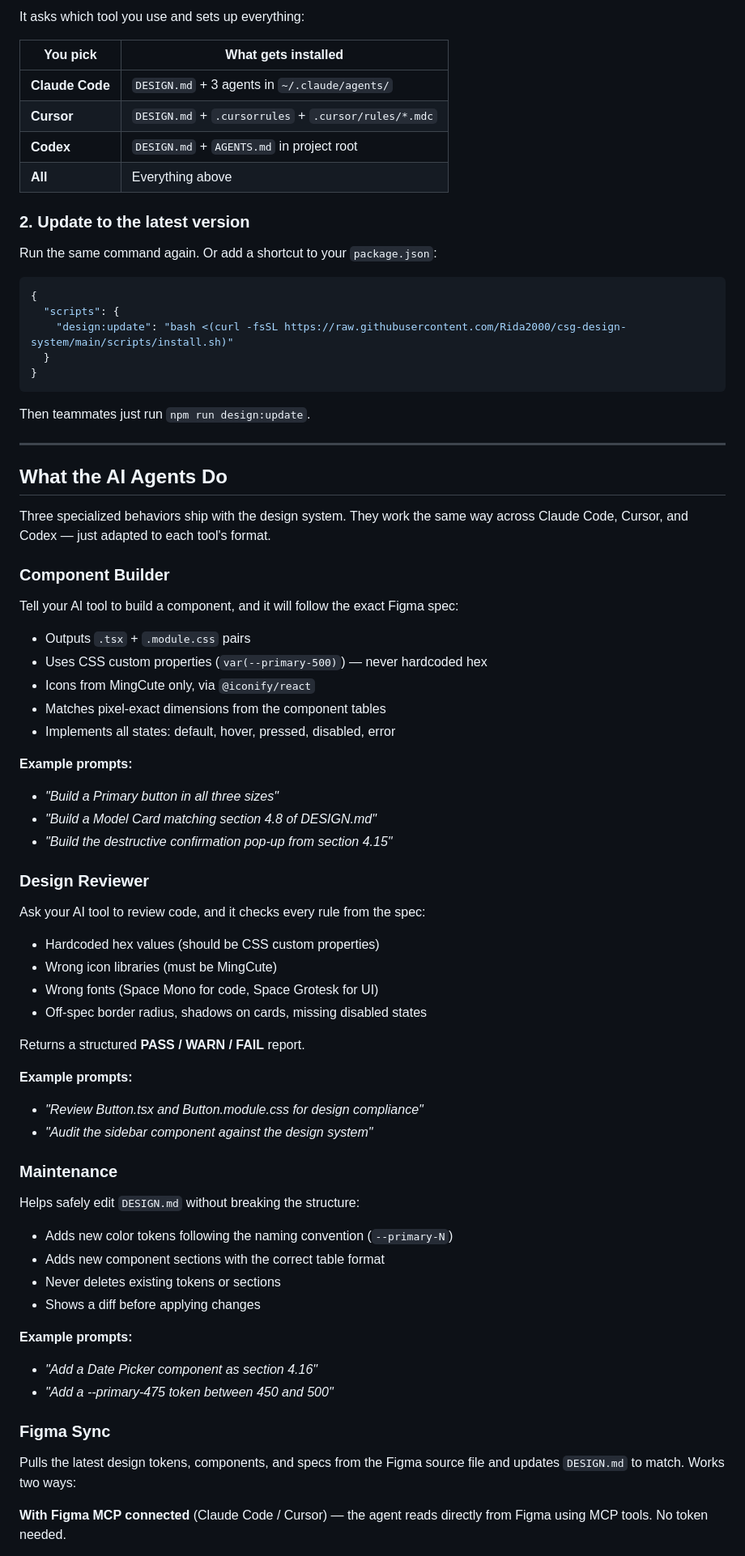
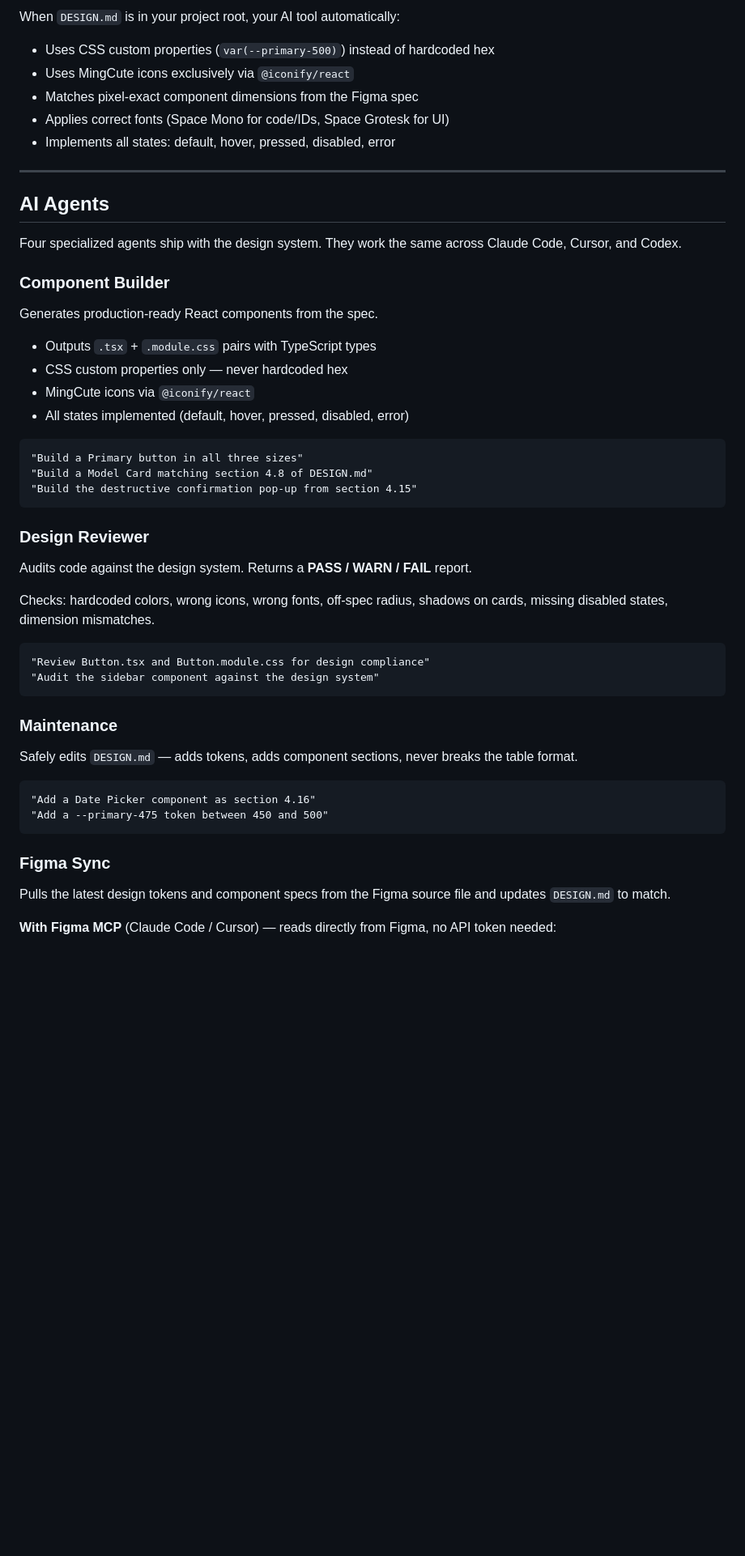
Before and after one commit to Rida2000/csg-design-system, a Markdown page: README.md, the part around one of its changes. Shown at 81% size. Drawn GitHub-style; blank space fills up the shorter version.

````diff
--- a/README.md
+++ b/README.md
@@ -47,76 +73,55 @@ bash <(curl -fsSL https://raw.githubusercontent.com/Rida2000/csg-design-system/m
 
-It asks which tool you use and sets up everything:
-
-| You pick | What gets installed |
-|----------|-------------------|
-| **Claude Code** | `DESIGN.md` + 3 agents in `~/.claude/agents/` |
-| **Cursor** | `DESIGN.md` + `.cursorrules` + `.cursor/rules/*.mdc` |
-| **Codex** | `DESIGN.md` + `AGENTS.md` in project root |
-| **All** | Everything above |
-
-### 2. Update to the latest version
-
-Run the same command again. Or add a shortcut to your `package.json`:
-
-```json
-{
-  "scripts": {
-    "design:update": "bash <(curl -fsSL https://raw.githubusercontent.com/Rida2000/csg-design-system/main/scripts/install.sh)"
-  }
-}
-```
-
-Then teammates just run `npm run design:update`.
+When `DESIGN.md` is in your project root, your AI tool automatically:
+- Uses CSS custom properties (`var(--primary-500)`) instead of hardcoded hex
+- Uses MingCute icons exclusively via `@iconify/react`
+- Matches pixel-exact component dimensions from the Figma spec
+- Applies correct fonts (Space Mono for code/IDs, Space Grotesk for UI)
+- Implements all states: default, hover, pressed, disabled, error
 
 ---
 
-## What the AI Agents Do
+## AI Agents
 
-Three specialized behaviors ship with the design system. They work the same way across Claude Code, Cursor, and Codex — just adapted to each tool's format.
+Four specialized agents ship with the design system. They work the same across Claude Code, Cursor, and Codex.
 
 ### Component Builder
 
-Tell your AI tool to build a component, and it will follow the exact Figma spec:
-- Outputs `.tsx` + `.module.css` pairs
-- Uses CSS custom properties (`var(--primary-500)`) — never hardcoded hex
-- Icons from MingCute only, via `@iconify/react`
-- Matches pixel-exact dimensions from the component tables
-- Implements all states: default, hover, pressed, disabled, error
+Generates production-ready React components from the spec.
 
-**Example prompts:**
-- *"Build a Primary button in all three sizes"*
-- *"Build a Model Card matching section 4.8 of DESIGN.md"*
-- *"Build the destructive confirmation pop-up from section 4.15"*
+- Outputs `.tsx` + `.module.css` pairs with TypeScript types
+- CSS custom properties only — never hardcoded hex
+- MingCute icons via `@iconify/react`
+- All states implemented (default, hover, pressed, disabled, error)
+
+```
+"Build a Primary button in all three sizes"
+"Build a Model Card matching section 4.8 of DESIGN.md"
+"Build the destructive confirmation pop-up from section 4.15"
+```
 
 ### Design Reviewer
 
-Ask your AI tool to review code, and it checks every rule from the spec:
-- Hardcoded hex values (should be CSS custom properties)
-- Wrong icon libraries (must be MingCute)
-- Wrong fonts (Space Mono for code, Space Grotesk for UI)
-- Off-spec border radius, shadows on cards, missing disabled states
+Audits code against the design system. Returns a **PASS / WARN / FAIL** report.
 
-Returns a structured **PASS / WARN / FAIL** report.
+Checks: hardcoded colors, wrong icons, wrong fonts, off-spec radius, shadows on cards, missing disabled states, dimension mismatches.
 
-**Example prompts:**
-- *"Review Button.tsx and Button.module.css for design compliance"*
-- *"Audit the sidebar component against the design system"*
+```
+"Review Button.tsx and Button.module.css for design compliance"
+"Audit the sidebar component against the design system"
+```
 
 ### Maintenance
 
-Helps safely edit `DESIGN.md` without breaking the structure:
-- Adds new color tokens following the naming convention (`--primary-N`)
-- Adds new component sections with the correct table format
-- Never deletes existing tokens or sections
-- Shows a diff before applying changes
+Safely edits `DESIGN.md` — adds tokens, adds component sections, never breaks the table format.
 
-**Example prompts:**
-- *"Add a Date Picker component as section 4.16"*
-- *"Add a --primary-475 token between 450 and 500"*
+```
+"Add a Date Picker component as section 4.16"
+"Add a --primary-475 token between 450 and 500"
+```
 
 ### Figma Sync
 
-Pulls the latest design tokens, components, and specs from the Figma source file and updates `DESIGN.md` to match. Works two ways:
+Pulls the latest design tokens and component specs from the Figma source file and updates `DESIGN.md` to match.
 
-**With Figma MCP connected** (Claude Code / Cursor) — the agent reads directly from Figma using MCP tools. No token needed.
+**With Figma MCP** (Claude Code / Cursor) — reads directly from Figma, no API token needed:
 
````
Also changed, not shown: other parts of README.md (+104 -89 lines).
